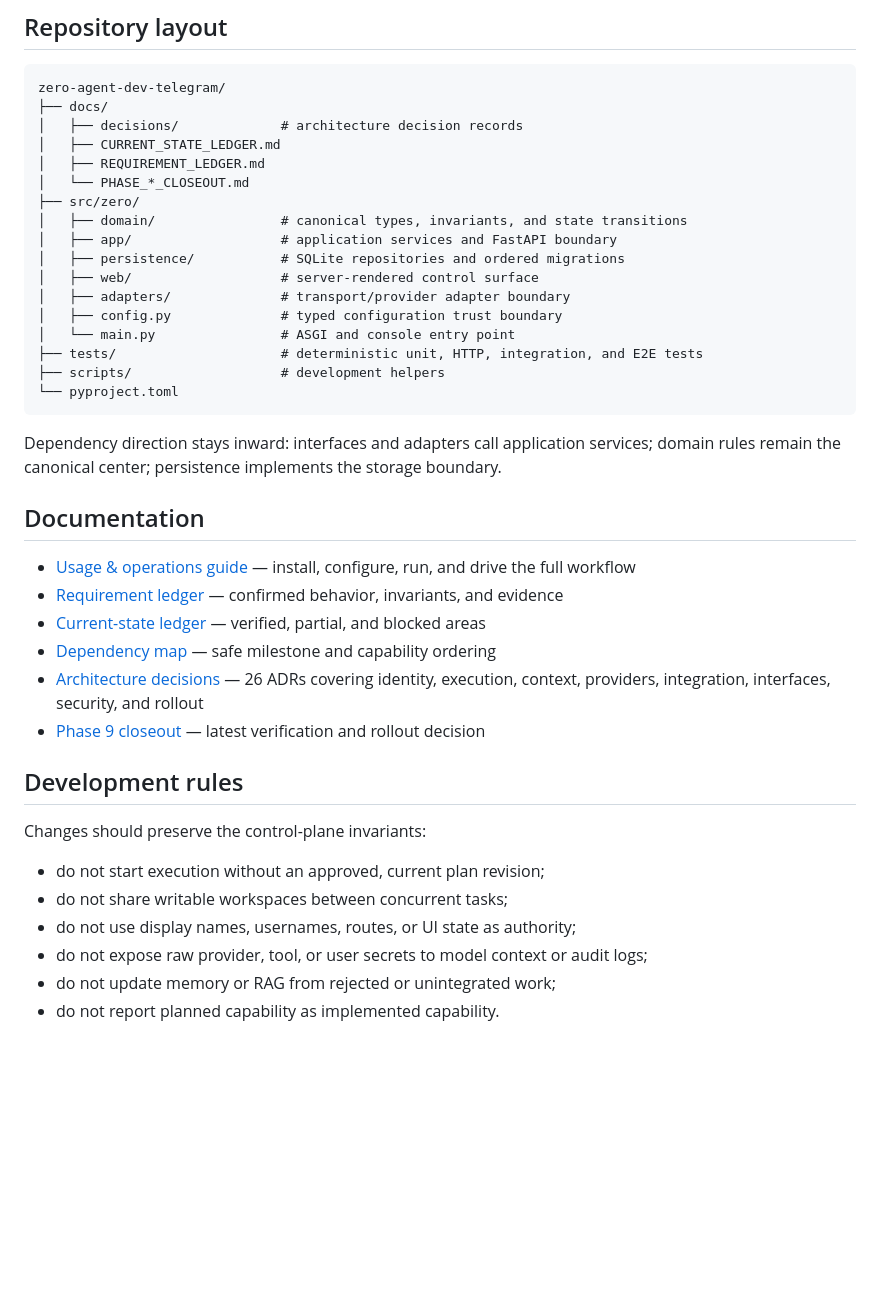
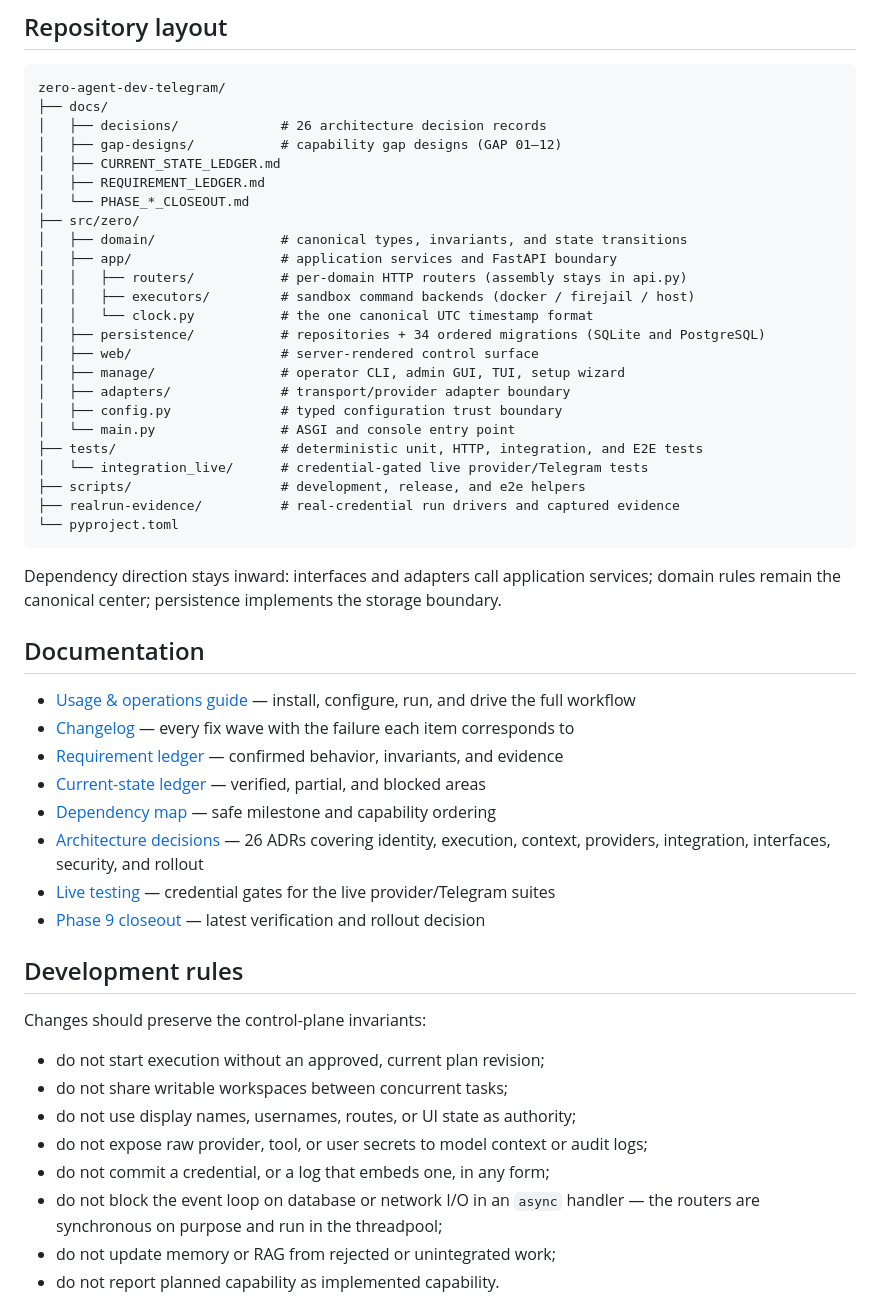
Before and after one commit to mhrsdev/zero-agent-dev-telegram, a Markdown page: README.md, the part around one of its changes. GitHub-like rendering; blank space fills up the shorter version.

````diff
--- a/README.md
+++ b/README.md
@@ -241,20 +296,27 @@ The current `BackupService` produces an authenticated encrypted backup only when
 ```text
 zero-agent-dev-telegram/
 ├── docs/
-│   ├── decisions/             # architecture decision records
+│   ├── decisions/             # 26 architecture decision records
+│   ├── gap-designs/           # capability gap designs (GAP 01–12)
 │   ├── CURRENT_STATE_LEDGER.md
 │   ├── REQUIREMENT_LEDGER.md
 │   └── PHASE_*_CLOSEOUT.md
 ├── src/zero/
 │   ├── domain/                # canonical types, invariants, and state transitions
 │   ├── app/                   # application services and FastAPI boundary
-│   ├── persistence/           # SQLite repositories and ordered migrations
+│   │   ├── routers/           # per-domain HTTP routers (assembly stays in api.py)
+│   │   ├── executors/         # sandbox command backends (docker / firejail / host)
+│   │   └── clock.py           # the one canonical UTC timestamp format
+│   ├── persistence/           # repositories + 34 ordered migrations (SQLite and PostgreSQL)
 │   ├── web/                   # server-rendered control surface
+│   ├── manage/                # operator CLI, admin GUI, TUI, setup wizard
 │   ├── adapters/              # transport/provider adapter boundary
 │   ├── config.py              # typed configuration trust boundary
 │   └── main.py                # ASGI and console entry point
 ├── tests/                     # deterministic unit, HTTP, integration, and E2E tests
-├── scripts/                   # development helpers
+│   └── integration_live/      # credential-gated live provider/Telegram tests
+├── scripts/                   # development, release, and e2e helpers
+├── realrun-evidence/          # real-credential run drivers and captured evidence
 └── pyproject.toml
 ```
 
@@ -264,11 +326,13 @@ rules remain the canonical center; persistence implements the storage boundary.
 ## Documentation
 
 - [Usage & operations guide](docs/USAGE.md) — install, configure, run, and drive the full workflow
+- [Changelog](CHANGELOG.md) — every fix wave with the failure each item corresponds to
 - [Requirement ledger](docs/REQUIREMENT_LEDGER.md) — confirmed behavior, invariants, and evidence
 - [Current-state ledger](docs/CURRENT_STATE_LEDGER.md) — verified, partial, and blocked areas
 - [Dependency map](docs/DEPENDENCY_MAP.md) — safe milestone and capability ordering
 - [Architecture decisions](docs/decisions/) — 26 ADRs covering identity, execution, context,
   providers, integration, interfaces, security, and rollout
+- [Live testing](docs/LIVE_TESTING.md) — credential gates for the live provider/Telegram suites
 - [Phase 9 closeout](docs/PHASE_9_CLOSEOUT.md) — latest verification and rollout decision
 
 ## Development rules
@@ -279,6 +343,9 @@ Changes should preserve the control-plane invariants:
 - do not share writable workspaces between concurrent tasks;
 - do not use display names, usernames, routes, or UI state as authority;
 - do not expose raw provider, tool, or user secrets to model context or audit logs;
+- do not commit a credential, or a log that embeds one, in any form;
+- do not block the event loop on database or network I/O in an `async` handler — the routers are
+  synchronous on purpose and run in the threadpool;
 - do not update memory or RAG from rejected or unintegrated work;
 - do not report planned capability as implemented capability.
 
````
Also changed, not shown: other parts of README.md (+57 -2 lines).
